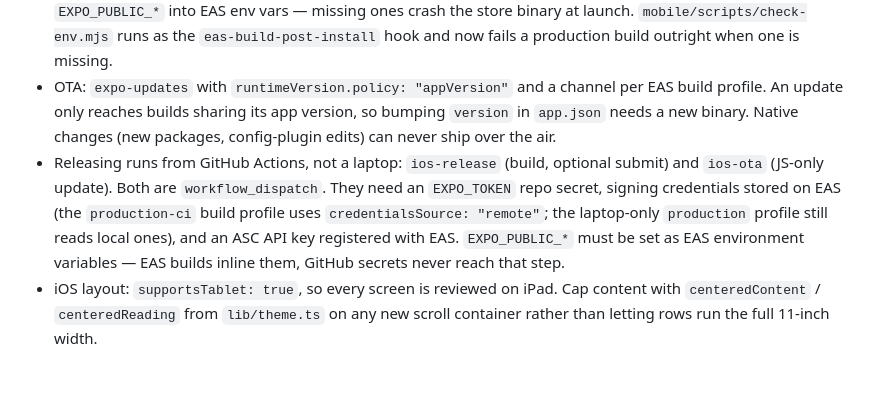
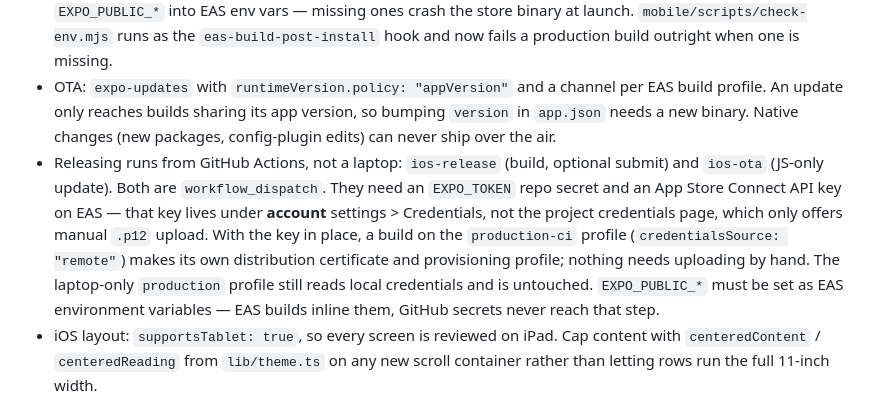
Before and after one commit to faysalabdi/maqraa, a Markdown page: CLAUDE.md, the part around the change. Drawn GitHub-style; blank space fills up the shorter version.

Commit message:
docs: note that the ASC API key is account-level on EAS
The project credentials page only offers manual .p12 upload, which cannot be
produced without a Mac. The key that lets EAS generate signing credentials
itself lives under account settings instead.

Co-Authored-By: Claude Opus 5 <noreply@anthropic.com>
Claude-Session: https://claude.ai/code/session_01ExBB8CiXebrq6rUbKiqP98

```diff
--- a/CLAUDE.md
+++ b/CLAUDE.md
@@ -23,7 +23,7 @@ Read `README.md` first for the public overview. This file is for AI assistants p
 - Voice `/talk` is deferred to mobile v1.1; the realtime session route already accepts Bearer tokens.
 - Mobile env: `mobile/.env.local` (`EXPO_PUBLIC_SUPABASE_URL`, `EXPO_PUBLIC_SUPABASE_ANON_KEY`, `EXPO_PUBLIC_API_URL`, `EXPO_PUBLIC_REVENUECAT_IOS_KEY`). Before any EAS production build, mirror every `EXPO_PUBLIC_*` into EAS env vars — missing ones crash the store binary at launch. `mobile/scripts/check-env.mjs` runs as the `eas-build-post-install` hook and now fails a production build outright when one is missing.
 - OTA: `expo-updates` with `runtimeVersion.policy: "appVersion"` and a channel per EAS build profile. An update only reaches builds sharing its app version, so bumping `version` in `app.json` needs a new binary. Native changes (new packages, config-plugin edits) can never ship over the air.
-- Releasing runs from GitHub Actions, not a laptop: `ios-release` (build, optional submit) and `ios-ota` (JS-only update). Both are `workflow_dispatch`. They need an `EXPO_TOKEN` repo secret, signing credentials stored on EAS (the `production-ci` build profile uses `credentialsSource: "remote"`; the laptop-only `production` profile still reads local ones), and an ASC API key registered with EAS. `EXPO_PUBLIC_*` must be set as EAS environment variables — EAS builds inline them, GitHub secrets never reach that step.
+- Releasing runs from GitHub Actions, not a laptop: `ios-release` (build, optional submit) and `ios-ota` (JS-only update). Both are `workflow_dispatch`. They need an `EXPO_TOKEN` repo secret and an App Store Connect API key on EAS — that key lives under **account** settings > Credentials, not the project credentials page, which only offers manual `.p12` upload. With the key in place, a build on the `production-ci` profile (`credentialsSource: "remote"`) makes its own distribution certificate and provisioning profile; nothing needs uploading by hand. The laptop-only `production` profile still reads local credentials and is untouched. `EXPO_PUBLIC_*` must be set as EAS environment variables — EAS builds inline them, GitHub secrets never reach that step.
 - iOS layout: `supportsTablet: true`, so every screen is reviewed on iPad. Cap content with `centeredContent` / `centeredReading` from `lib/theme.ts` on any new scroll container rather than letting rows run the full 11-inch width.
 
 ## Build status
```
